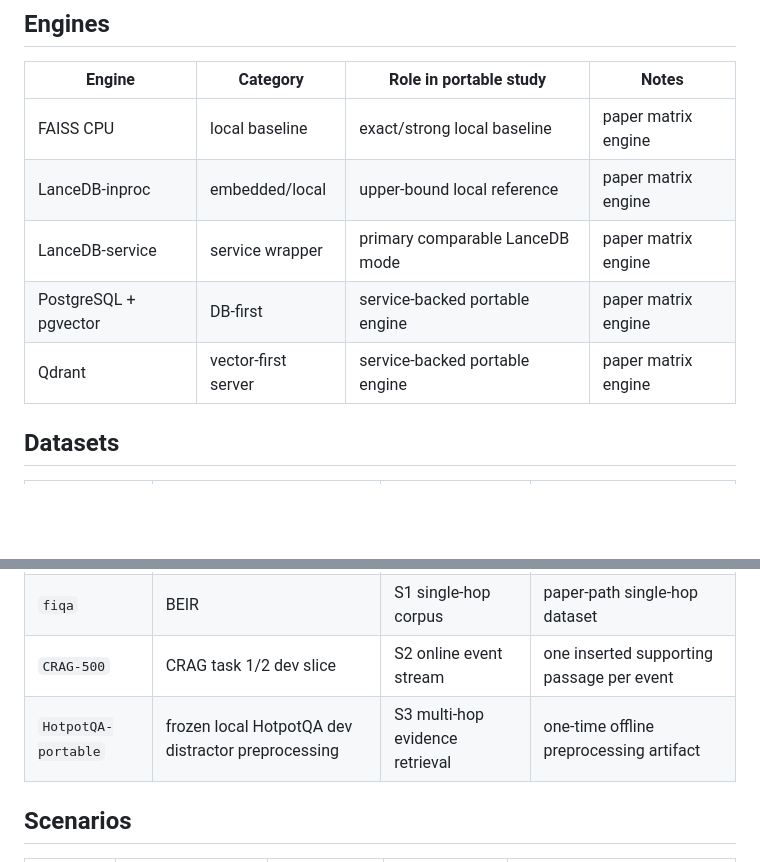
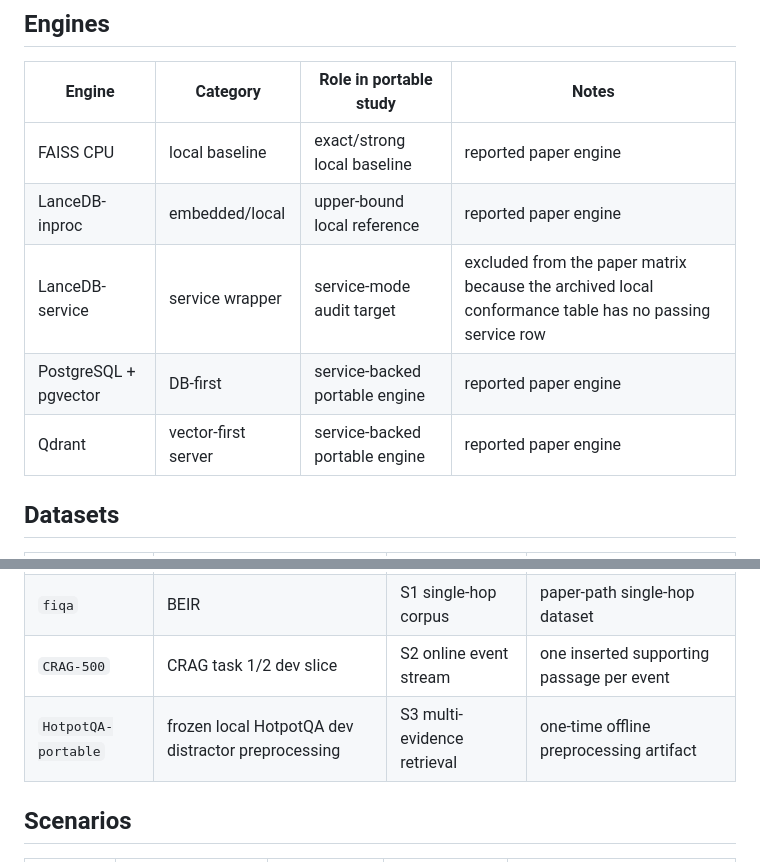
Before and after one commit to htang7415/MEMTRACE, a Markdown page: _import/maxionbench/README.md, 2 parts joined by grey strips. Rendered like a GitHub page; blank space fills up the shorter version.

Commit message:
Harden anonymous artifact handoff docs

```diff
--- a/_import/maxionbench/README.md
+++ b/_import/maxionbench/README.md
@@ -10,11 +10,11 @@ The study reports matched-quality tradeoffs, p99 latency, throughput, robustness
 
 | Engine | Category | Role in portable study | Notes |
 | --- | --- | --- | --- |
-| FAISS CPU | local baseline | exact/strong local baseline | paper matrix engine |
-| LanceDB-inproc | embedded/local | upper-bound local reference | paper matrix engine |
-| LanceDB-service | service wrapper | primary comparable LanceDB mode | paper matrix engine |
-| PostgreSQL + pgvector | DB-first | service-backed portable engine | paper matrix engine |
-| Qdrant | vector-first server | service-backed portable engine | paper matrix engine |
+| FAISS CPU | local baseline | exact/strong local baseline | reported paper engine |
+| LanceDB-inproc | embedded/local | upper-bound local reference | reported paper engine |
+| LanceDB-service | service wrapper | service-mode audit target | excluded from the paper matrix because the archived local conformance table has no passing service row |
+| PostgreSQL + pgvector | DB-first | service-backed portable engine | reported paper engine |
+| Qdrant | vector-first server | service-backed portable engine | reported paper engine |
 
 ## Datasets
 
@@ -23,7 +23,7 @@ The study reports matched-quality tradeoffs, p99 latency, throughput, robustness
 | `scifact` | BEIR | S1 single-hop corpus | paper-path single-hop dataset |
 | `fiqa` | BEIR | S1 single-hop corpus | paper-path single-hop dataset |
 | `CRAG-500` | CRAG task 1/2 dev slice | S2 online event stream | one inserted supporting passage per event |
-| `HotpotQA-portable` | frozen local HotpotQA dev distractor preprocessing | S3 multi-hop evidence retrieval | one-time offline preprocessing artifact |
+| `HotpotQA-portable` | frozen local HotpotQA dev distractor preprocessing | S3 multi-evidence retrieval | one-time offline preprocessing artifact |
 
 ## Scenarios
 
```
Also changed, not shown: 1 other file.
